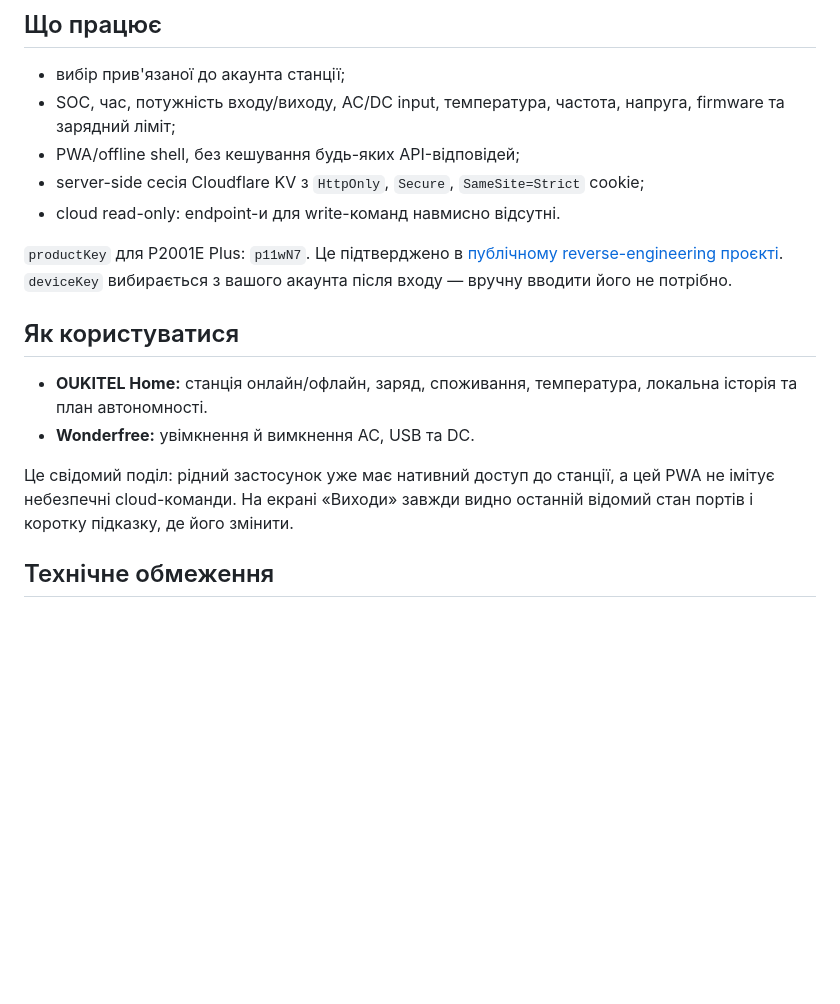
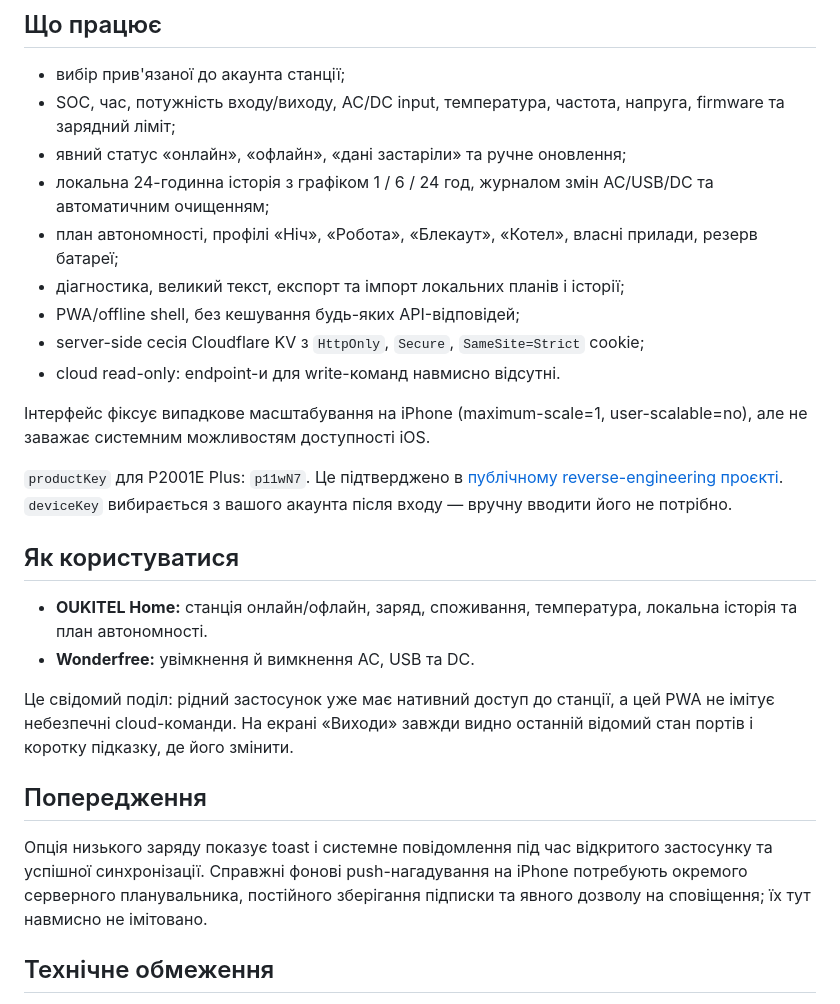
Before and after one commit to XOTT69/oukite, a Markdown page: README.md, the part around the change. Rendered like a GitHub page; blank space fills up the shorter version.

Commit message:
Document new PWA capabilities

```diff
--- a/README.md
+++ b/README.md
@@ -6,9 +6,16 @@
 
 - вибір прив'язаної до акаунта станції;
 - SOC, час, потужність входу/виходу, AC/DC input, температура, частота, напруга, firmware та зарядний ліміт;
+- явний статус «онлайн», «офлайн», «дані застаріли» та ручне оновлення;
+- локальна 24-годинна історія з графіком 1 / 6 / 24 год, журналом змін AC/USB/DC та автоматичним очищенням;
+- план автономності, профілі «Ніч», «Робота», «Блекаут», «Котел», власні прилади, резерв батареї;
+- діагностика, великий текст, експорт та імпорт локальних планів і історії;
 - PWA/offline shell, без кешування будь-яких API-відповідей;
 - server-side сесія Cloudflare KV з `HttpOnly`, `Secure`, `SameSite=Strict` cookie;
 - cloud read-only: endpoint-и для write-команд навмисно відсутні.
+
+Інтерфейс фіксує випадкове масштабування на iPhone (maximum-scale=1,
+user-scalable=no), але не заважає системним можливостям доступності iOS.
 
 `productKey` для P2001E Plus: `p11wN7`. Це підтверджено в [публічному reverse-engineering проєкті](https://github.com/bordeux/ha-oukitel-powerstation/blob/master/REVERSE_ENGINEERING.md). `deviceKey` вибирається з вашого акаунта після входу — вручну вводити його не потрібно.
 
@@ -18,6 +25,13 @@
 - **Wonderfree:** увімкнення й вимкнення AC, USB та DC.
 
 Це свідомий поділ: рідний застосунок уже має нативний доступ до станції, а цей PWA не імітує небезпечні cloud-команди. На екрані «Виходи» завжди видно останній відомий стан портів і коротку підказку, де його змінити.
+
+## Попередження
+
+Опція низького заряду показує toast і системне повідомлення під час
+відкритого застосунку та успішної синхронізації. Справжні фонові push-нагадування
+на iPhone потребують окремого серверного планувальника, постійного зберігання
+підписки та явного дозволу на сповіщення; їх тут навмисно не імітовано.
 
 ## Технічне обмеження
 
```
